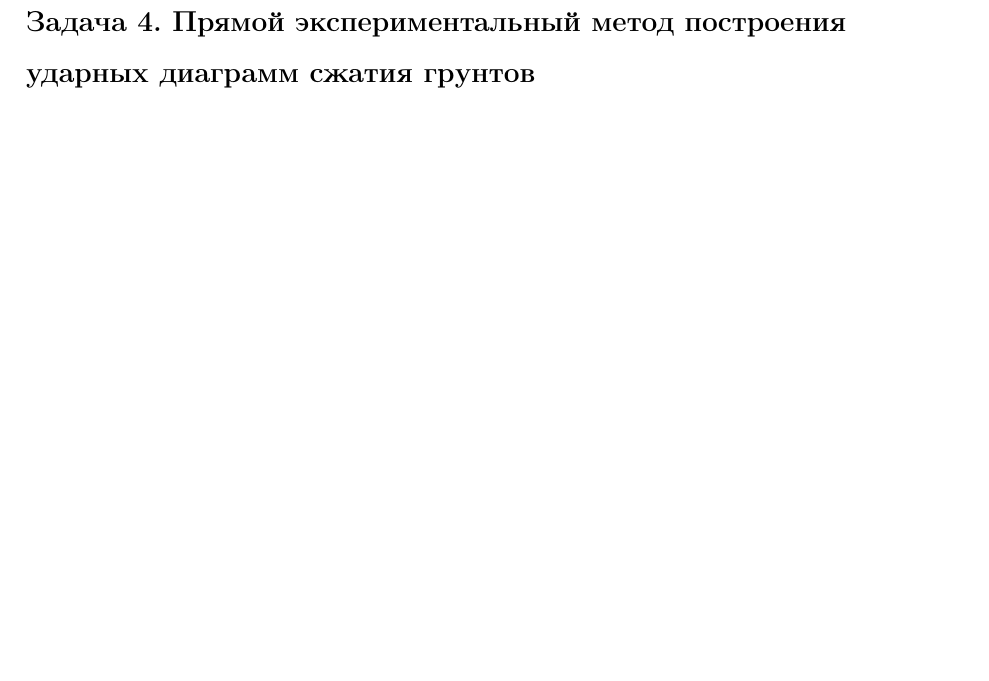
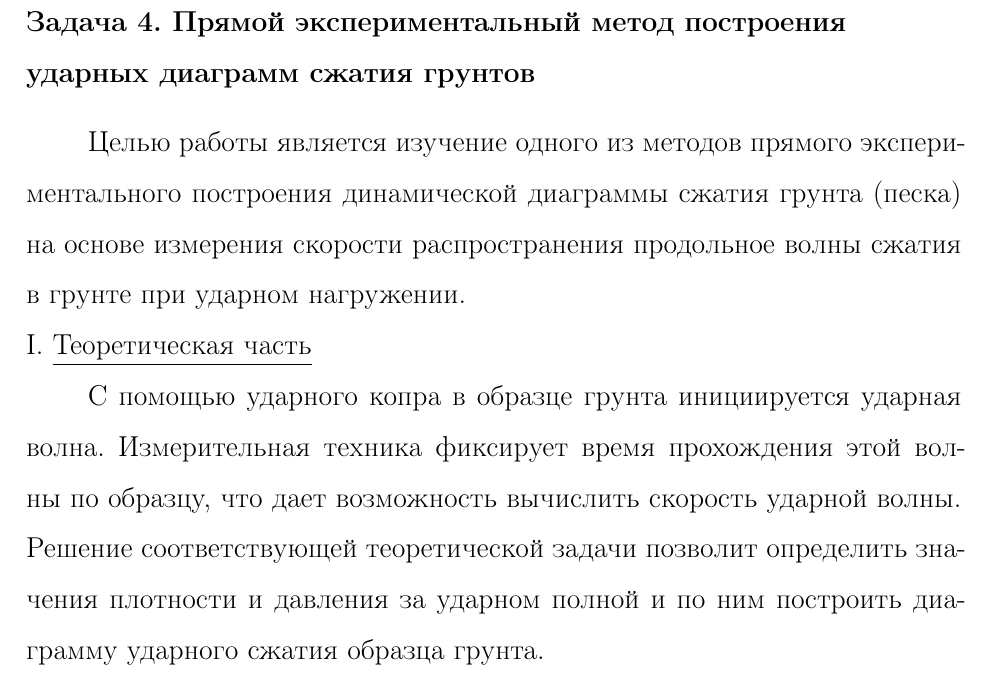
Before and after one commit to kash1n/prak_gvd, a LaTeX document (prak_gvd.tex): part of page 92 of 92 before the commit and part of page 92 of 93 after it, cut so that both start at the same text, the shorter picture padded with empty space. Compiled offline with pdfLaTeX.

Commit message:
2-4 start

```diff
--- a/prak_gvd.tex
+++ b/prak_gvd.tex
@@ -2163,6 +2163,14 @@ I, а несколько меньшее, так как полна разреже
 \newpage
 \anonsubsection{Задача 4. Прямой экспериментальный метод построения ударных диаграмм сжатия грунтов}
 
+Целью работы является изучение одного из методов прямого экспериментального построения динамической диаграммы сжатия грунта (песка) на основе измерения скорости распространения продольное волны сжатия в грунте при ударном нагружении.
+
+\npart{I}{Теоретическая часть}
+
+С помощью ударного копра в образце грунта инициируется ударная волна. Измерительная техника фиксирует время прохождения этой волны по образцу, что дает возможность вычислить скорость ударной волны. Решение соответствующей теоретической задачи позволит определить значения плотности и давления за ударном полной и по ним построить диаграмму ударного сжатия образца грунта.
+
+
+\newpage
 \anonsubsection{Задача 5. Сверхзвуковое обтекание кругового конуса}
 \anonsubsection{Задача 6. Соударение двух упругих тел}
 \anonsubsection{Задача 7. Экспериментальное исследование подводного взрыва сферического заряда}
```
